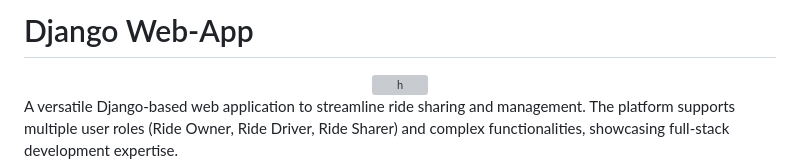
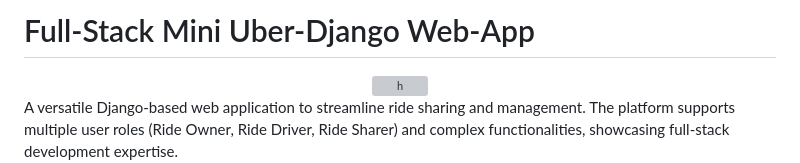
Before and after one commit to Jourdan0803/Django-web-app, a Markdown page: README.md, the part around the change. Rendered like a GitHub page; grey boxes are pictures that could not be loaded.

```diff
--- a/README.md
+++ b/README.md
@@ -1,4 +1,4 @@
-# Django Web-App
+# Full-Stack Mini Uber-Django Web-App
 <div align="center">
   <img src="img/gif.gif" alt="h">
 </div>
```
